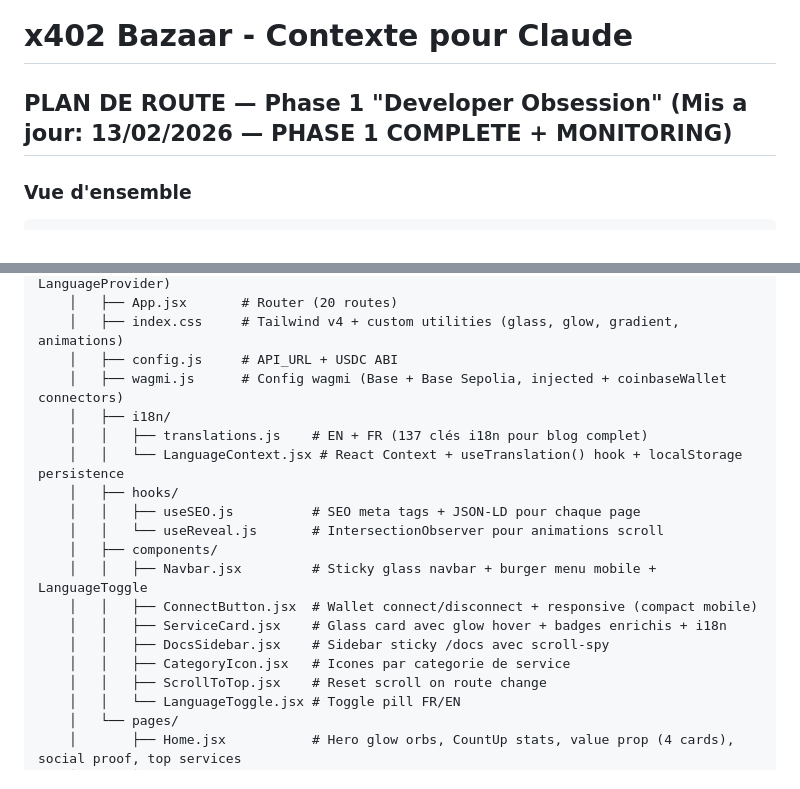
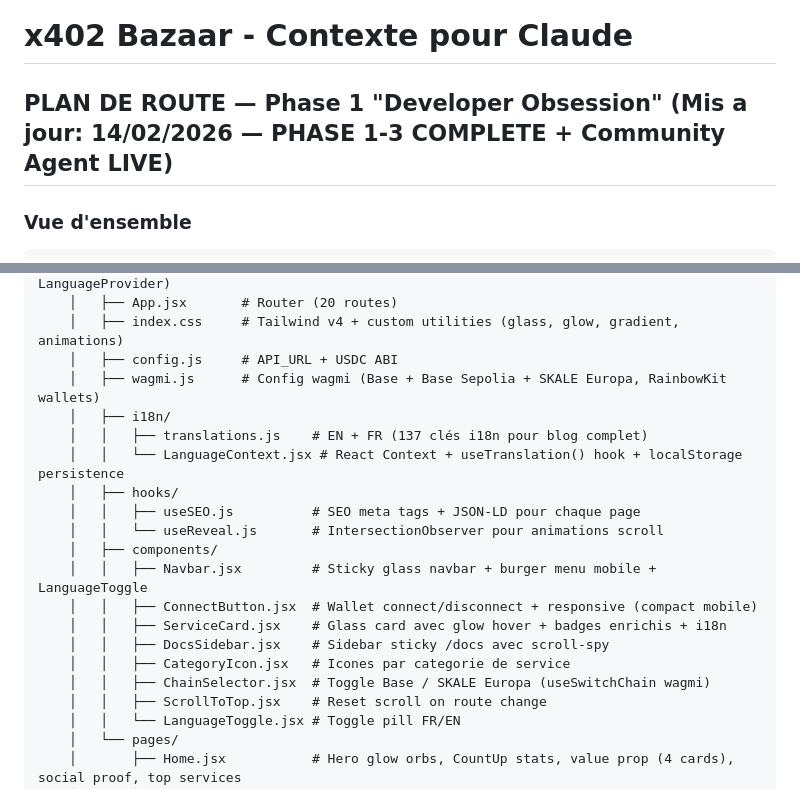
Before and after one commit to Wintyx57/x402-backend, a Markdown page: CLAUDE.md, 2 parts joined by grey strips. Drawn GitHub-style.

```diff
--- a/CLAUDE.md
+++ b/CLAUDE.md
@@ -1,6 +1,6 @@
 # x402 Bazaar - Contexte pour Claude
 
-## PLAN DE ROUTE — Phase 1 "Developer Obsession" (Mis a jour: 13/02/2026 — PHASE 1 COMPLETE + MONITORING)
+## PLAN DE ROUTE — Phase 1 "Developer Obsession" (Mis a jour: 14/02/2026 — PHASE 1-3 COMPLETE + Community Agent LIVE)
 
 ### Vue d'ensemble
 
@@ -217,7 +225,7 @@ HACKATHON/
     │   ├── App.jsx       # Router (20 routes)
     │   ├── index.css     # Tailwind v4 + custom utilities (glass, glow, gradient, animations)
     │   ├── config.js     # API_URL + USDC ABI
-    │   ├── wagmi.js      # Config wagmi (Base + Base Sepolia, injected + coinbaseWallet connectors)
+    │   ├── wagmi.js      # Config wagmi (Base + Base Sepolia + SKALE Europa, RainbowKit wallets)
     │   ├── i18n/
     │   │   ├── translations.js    # EN + FR (137 clés i18n pour blog complet)
     │   │   └── LanguageContext.jsx # React Context + useTranslation() hook + localStorage persistence
@@ -230,6 +238,7 @@ HACKATHON/
     │   │   ├── ServiceCard.jsx    # Glass card avec glow hover + badges enrichis + i18n
     │   │   ├── DocsSidebar.jsx    # Sidebar sticky /docs avec scroll-spy
     │   │   ├── CategoryIcon.jsx   # Icones par categorie de service
+    │   │   ├── ChainSelector.jsx  # Toggle Base / SKALE Europa (useSwitchChain wagmi)
     │   │   ├── ScrollToTop.jsx    # Reset scroll on route change
     │   │   └── LanguageToggle.jsx # Toggle pill FR/EN
     │   └── pages/
```
Also changed, not shown: other parts of CLAUDE.md (+48 -1 lines).
